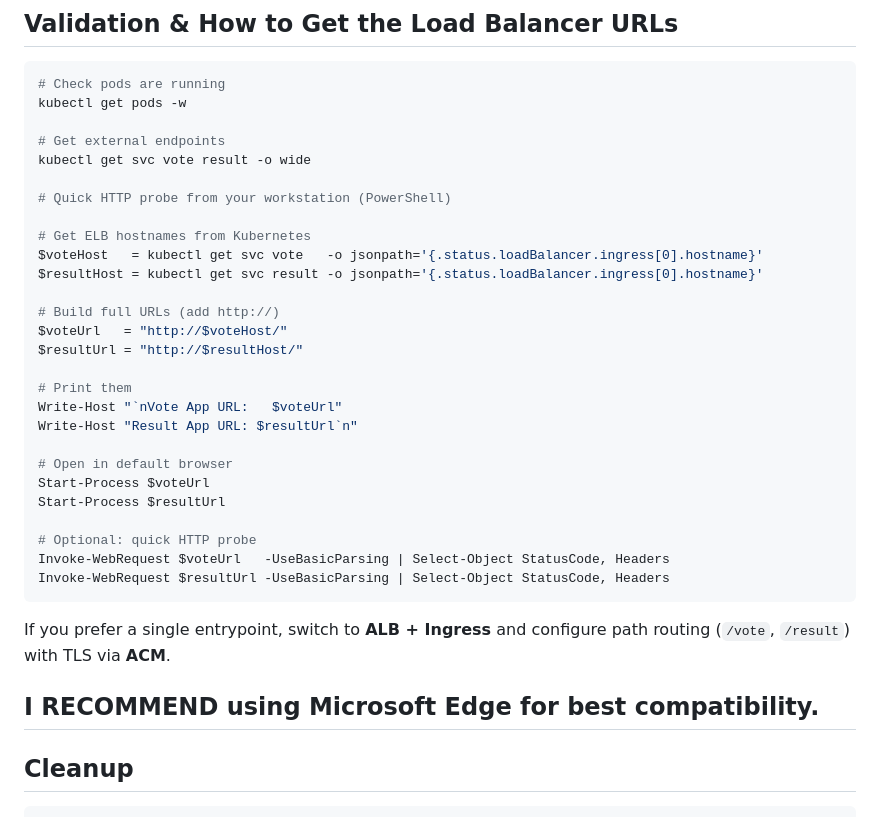
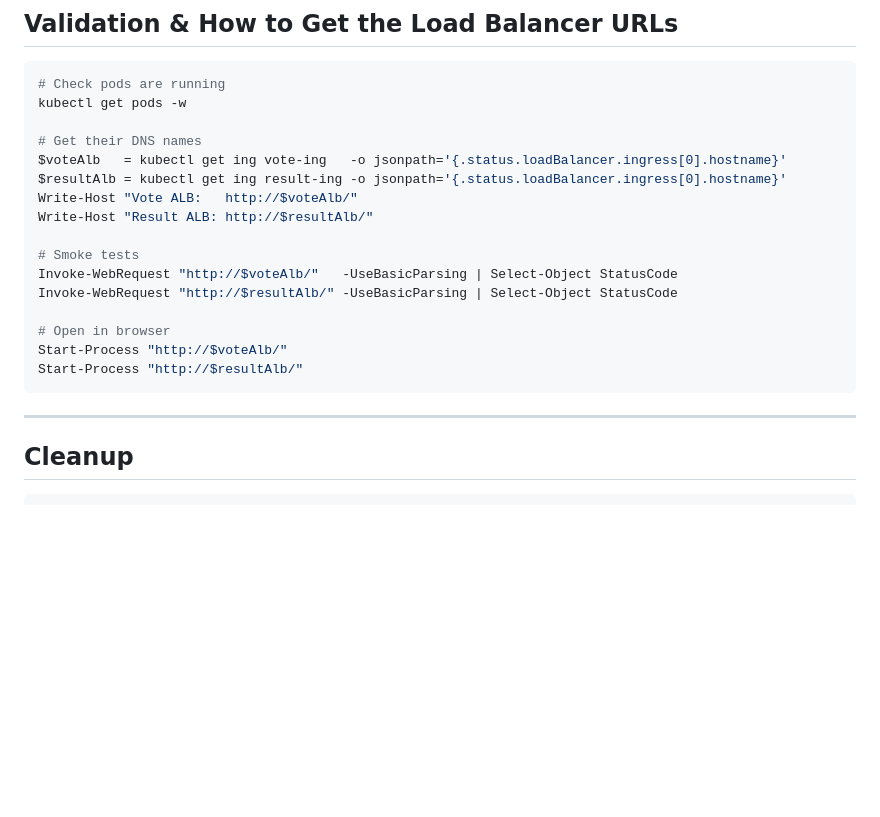
Before and after one commit to ChristianOrrala/TSTC01, a Markdown page: README.md, the part around the change. Rendered like a GitHub page; blank space fills up the shorter version.

Commit message:
Update README to reflect changes in ALB DNS names and smoke tests for voting app

````diff
--- a/README.md
+++ b/README.md
@@ -284,35 +284,20 @@ Both workflows avoid storing AWS secrets, follow least privilege, and are idempo
 # Check pods are running
 kubectl get pods -w
 
-# Get external endpoints
-kubectl get svc vote result -o wide
+# Get their DNS names
+$voteAlb   = kubectl get ing vote-ing   -o jsonpath='{.status.loadBalancer.ingress[0].hostname}'
+$resultAlb = kubectl get ing result-ing -o jsonpath='{.status.loadBalancer.ingress[0].hostname}'
+Write-Host "Vote ALB:   http://$voteAlb/"
+Write-Host "Result ALB: http://$resultAlb/"
 
-# Quick HTTP probe from your workstation (PowerShell)
+# Smoke tests
+Invoke-WebRequest "http://$voteAlb/"   -UseBasicParsing | Select-Object StatusCode
+Invoke-WebRequest "http://$resultAlb/" -UseBasicParsing | Select-Object StatusCode
 
-# Get ELB hostnames from Kubernetes
-$voteHost   = kubectl get svc vote   -o jsonpath='{.status.loadBalancer.ingress[0].hostname}'
-$resultHost = kubectl get svc result -o jsonpath='{.status.loadBalancer.ingress[0].hostname}'
-
-# Build full URLs (add http://)
-$voteUrl   = "http://$voteHost/"
-$resultUrl = "http://$resultHost/"
-
-# Print them
-Write-Host "`nVote App URL:   $voteUrl"
-Write-Host "Result App URL: $resultUrl`n"
-
-# Open in default browser
-Start-Process $voteUrl
-Start-Process $resultUrl
-
-# Optional: quick HTTP probe
-Invoke-WebRequest $voteUrl   -UseBasicParsing | Select-Object StatusCode, Headers
-Invoke-WebRequest $resultUrl -UseBasicParsing | Select-Object StatusCode, Headers
+# Open in browser
+Start-Process "http://$voteAlb/"
+Start-Process "http://$resultAlb/"
 ```
-
-If you prefer a single entrypoint, switch to **ALB + Ingress** and configure path routing (`/vote`, `/result`) with TLS via **ACM**.
-
-I RECOMMEND using Microsoft Edge for best compatibility.
 ---
 
 ## Cleanup
````
